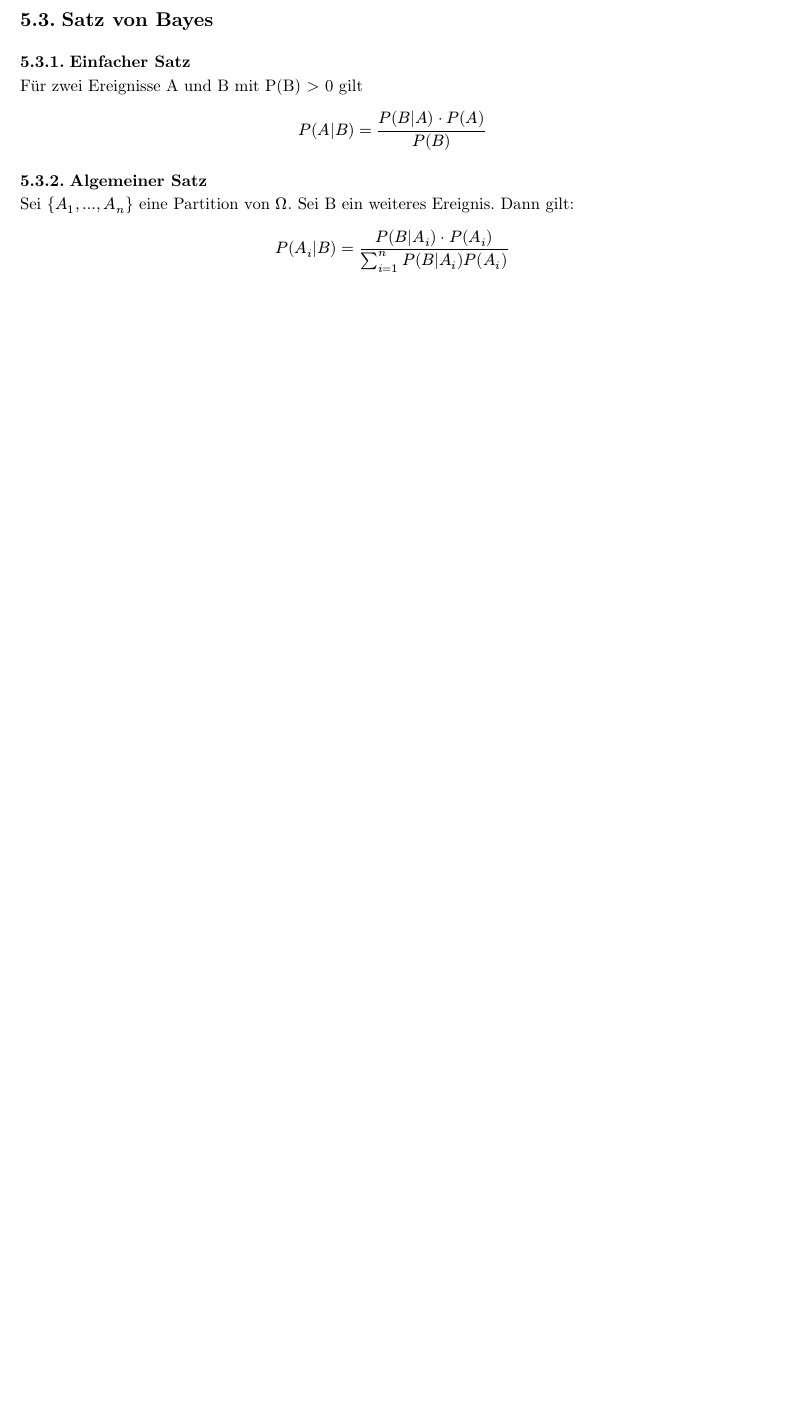
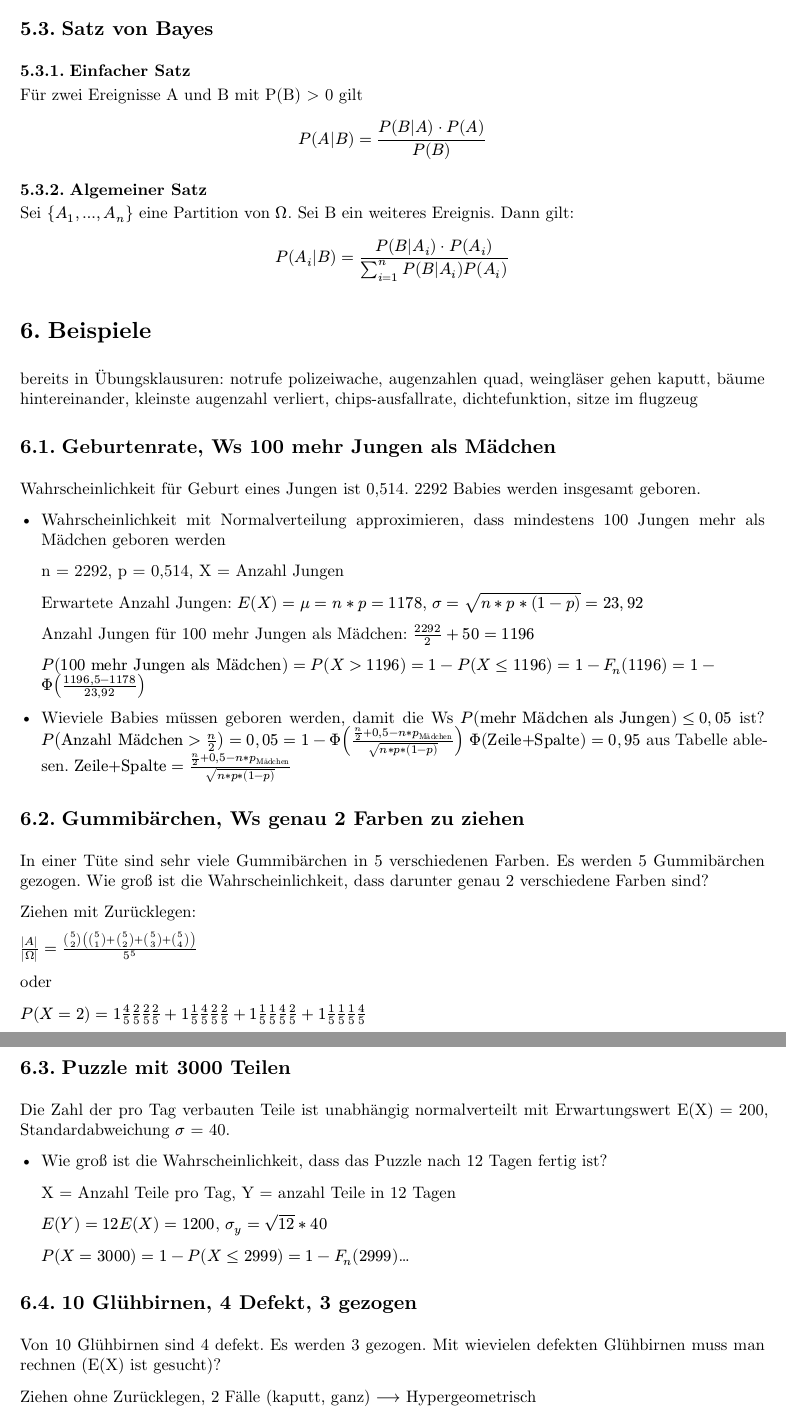
Before and after one commit to moritzpossecker/stochastics-overview, a Typst document (stochastics-overview.typ, which reads chapters/examples.typ): part of page 15 of 15 before the commit and two parts of pages 16 and 17 of 17 after it, the two joined at a grey line, cut so that both start at the same text, the shorter picture padded with empty space. Compiled offline with Typst 0.15.

Commit message:
added examples

```diff
--- /dev/null
+++ b/chapters/examples.typ
@@ -0,0 +1,58 @@
+= Beispiele
+
+bereits in Übungsklausuren: notrufe polizeiwache, augenzahlen quad, weingläser gehen kaputt, bäume
+hintereinander, kleinste augenzahl verliert, chips-ausfallrate, dichtefunktion, sitze im flugzeug
+
+== Geburtenrate, Ws 100 mehr Jungen als Mädchen
+
+Wahrscheinlichkeit für Geburt eines Jungen ist 0,514. 2292 Babies werden insgesamt geboren.
+
+- Wahrscheinlichkeit mit Normalverteilung approximieren, dass mindestens 100 Jungen mehr als Mädchen geboren werden
+
+  n = 2292, p = 0,514, X = Anzahl Jungen
+
+  Erwartete Anzahl Jungen: $E(X) = mu = n*p = 1178 $, $sigma = sqrt(n*p*(1-p)) = 23,92$
+
+  Anzahl Jungen für 100 mehr Jungen als Mädchen: $2292/2 +50 = 1196$
+
+  $P(100 "mehr Jungen als Mädchen") = P(X>1196) = 1- P(X<=1196)
+  = 1-F_n (1196) = 1- Phi((1196,5-1178)/(23,92))$
+
+
+- Wieviele Babies müssen geboren werden, damit die Ws $P("mehr Mädchen als Jungen") <= 0,05$ ist?
+  $P("Anzahl Mädchen" > n/2) = 0,05 = 1 - Phi((n/2 +0,5 - n*p_"Mädchen")/sqrt(n*p*(1-p)))$
+  $Phi("Zeile+Spalte") = 0,95$ aus Tabelle ablesen. $"Zeile+Spalte" = (n/2 +0,5 - n*p_"Mädchen")/sqrt(n*p*(1-p))$
+
+
+
+== Gummibärchen, Ws genau 2 Farben zu ziehen
+
+In einer Tüte sind sehr viele Gummibärchen in 5 verschiedenen Farben. Es werden 5 Gummibärchen gezogen. Wie groß ist die Wahrscheinlichkeit, dass darunter genau 2 verschiedene Farben sind?
+
+Ziehen mit Zurücklegen:
+
+$abs(A)/abs(Omega) = (binom(5, 2) (binom(5, 1)+ binom(5, 2) + binom(5, 3) + binom(5, 4)))/5^5$
+
+oder
+
+$P(X=2) = 1 4/5 2/5 2/5 2/5 + 1 1/5 4/5 2/5 2/5 + 1 1/5 1/5 4/5 2/5 + 1 1/5 1/5 1/5 4/5$
+
+
+== Puzzle mit 3000 Teilen
+
+Die Zahl der pro Tag verbauten Teile ist unabhängig normalverteilt mit Erwartungswert E(X) = 200, Standardabweichung $sigma$ = 40.
+
+- Wie groß ist die Wahrscheinlichkeit, dass das Puzzle nach 12 Tagen fertig ist?
+
+  X = Anzahl Teile pro Tag, Y = anzahl Teile in 12 Tagen
+
+  $E(Y) = 12 E(X) = 1200$, $sigma_y = sqrt(12) * 40$
+
+  $P(X = 3000) = 1- P(X <=2999) = 1 - F_n (2999)$...
+
+
+== 10 Glühbirnen, 4 Defekt, 3 gezogen
+
+Von 10 Glühbirnen sind 4 defekt. Es werden 3 gezogen. Mit wievielen defekten Glühbirnen muss man rechnen (E(X) ist gesucht)?
+
+Ziehen ohne Zurücklegen, 2 Fälle (kaputt, ganz) $-->$ Hypergeometrisch
@@ -0,0 +66 @@
+$E(X) = sum_i x_i P(x_i)$
```
Also changed, not shown: stochastics-overview.typ (+2 -0 lines), chapters/examples.typ (17 more changed lines).
